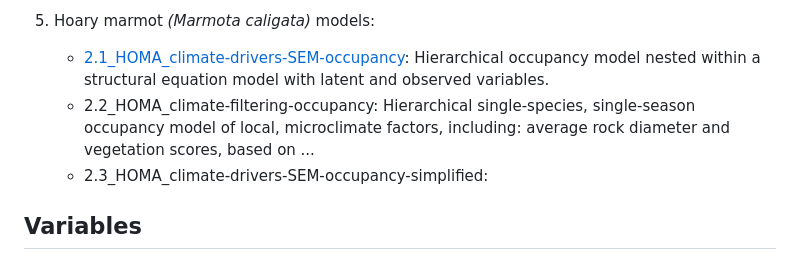
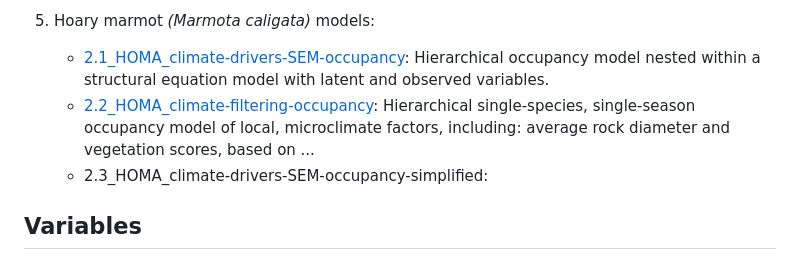
Before and after one commit to wall-jennifer/alpine-wildlife-climate-filtering, a Markdown page: README.md, the part around the change. Rendered like a GitHub page.

```diff
--- a/README.md
+++ b/README.md
@@ -17,7 +17,7 @@ TBD.
   5. Hoary marmot *(Marmota caligata)* models:
 
       - [2.1_HOMA_climate-drivers-SEM-occupancy](code/2.1_HOMA_climate-drivers-SEM-occupancy.R): Hierarchical occupancy model nested within a structural equation model with latent and observed variables.
-      - 2.2_HOMA_climate-filtering-occupancy: Hierarchical single-species, single-season occupancy model of local, microclimate factors, including: average rock diameter and vegetation scores, based on ...
+      - [2.2_HOMA_climate-filtering-occupancy](code/2.2_HOMA_climate-filtering-occupancy.R): Hierarchical single-species, single-season occupancy model of local, microclimate factors, including: average rock diameter and vegetation scores, based on ...
       - 2.3_HOMA_climate-drivers-SEM-occupancy-simplified:
 
 ## Variables
```
